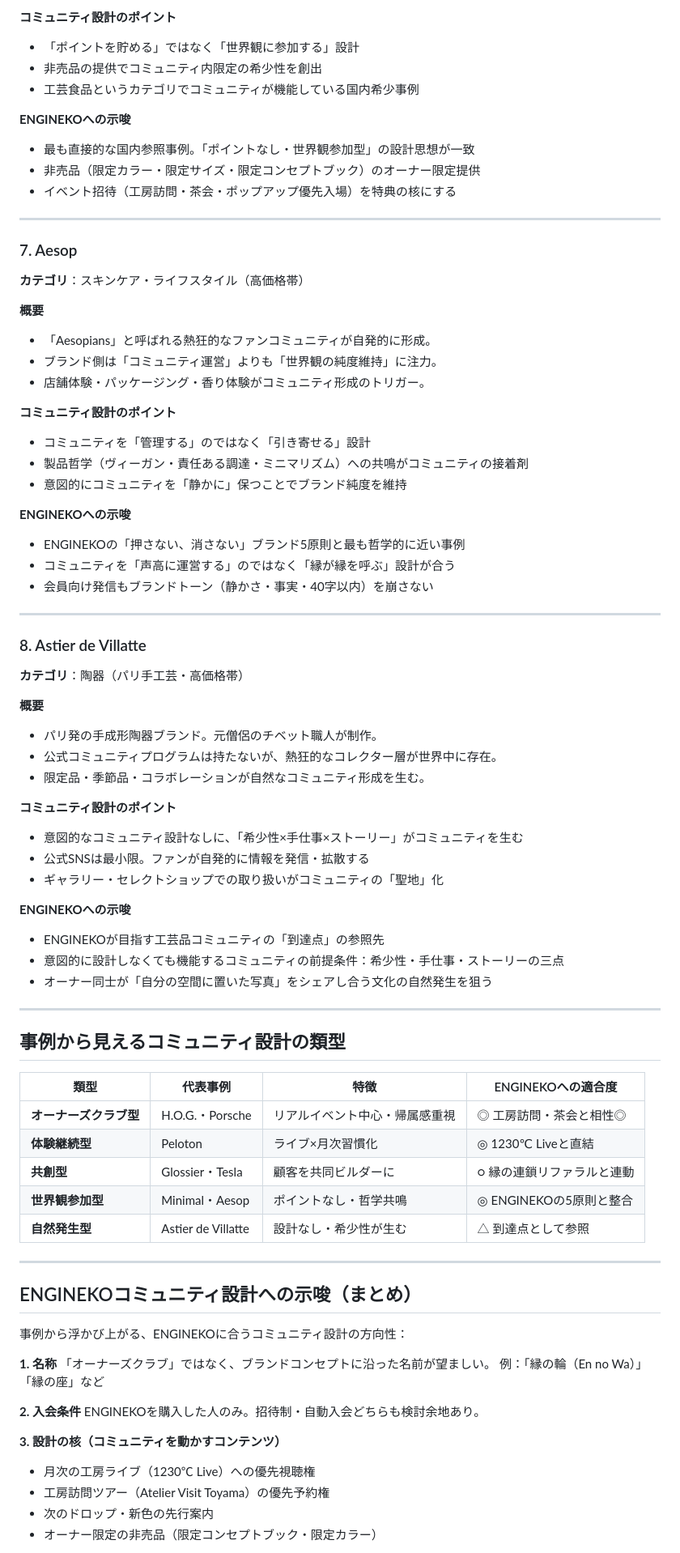
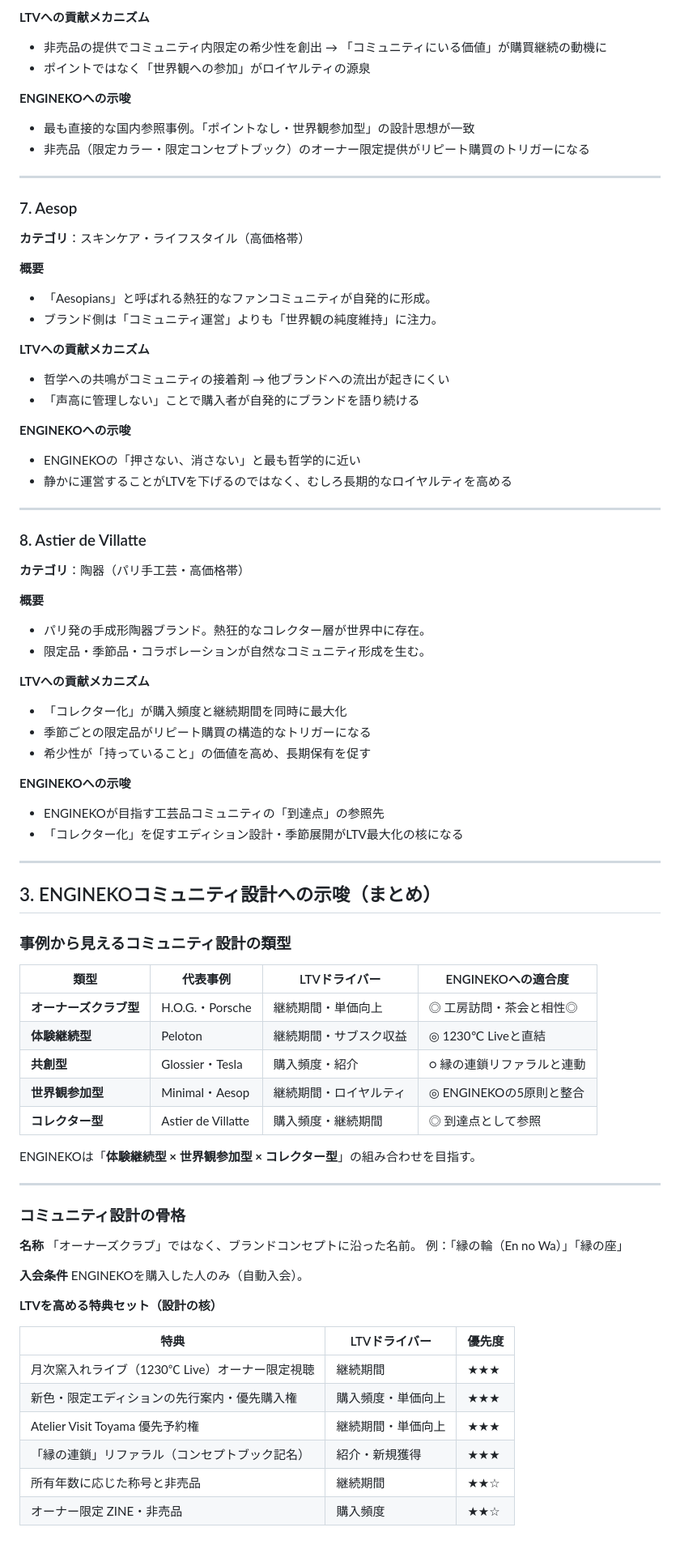
Before and after one commit to Daiki-highlite/engineko, a Markdown page: community/会員コミュニティ_事例リサーチ.md, the part around one of its changes. Shown at 81% size. GitHub-like rendering.

Commit message:
refactor(community): 構成を目的→事例→示唆の順に再編、LTV最大化を主目的に強化
Co-Authored-By: Claude Sonnet 4.6 <noreply@anthropic.com>

```diff
--- a/community/会員コミュニティ_事例リサーチ.md
+++ b/community/会員コミュニティ_事例リサーチ.md
@@ -141,13 +233,11 @@
 
-**コミュニティ設計のポイント**
-- 「ポイントを貯める」ではなく「世界観に参加する」設計
-- 非売品の提供でコミュニティ内限定の希少性を創出
-- 工芸食品というカテゴリでコミュニティが機能している国内希少事例
+**LTVへの貢献メカニズム**
+- 非売品の提供でコミュニティ内限定の希少性を創出 → 「コミュニティにいる価値」が購買継続の動機に
+- ポイントではなく「世界観への参加」がロイヤルティの源泉
 
 **ENGINEKOへの示唆**
 - 最も直接的な国内参照事例。「ポイントなし・世界観参加型」の設計思想が一致
-- 非売品（限定カラー・限定サイズ・限定コンセプトブック）のオーナー限定提供
-- イベント招待（工房訪問・茶会・ポップアップ優先入場）を特典の核にする
+- 非売品（限定カラー・限定コンセプトブック）のオーナー限定提供がリピート購買のトリガーになる
 
 ---
 
@@ -158,17 +248,14 @@
 **概要**
 - 「Aesopians」と呼ばれる熱狂的なファンコミュニティが自発的に形成。
 - ブランド側は「コミュニティ運営」よりも「世界観の純度維持」に注力。
-- 店舗体験・パッケージング・香り体験がコミュニティ形成のトリガー。
 
-**コミュニティ設計のポイント**
-- コミュニティを「管理する」のではなく「引き寄せる」設計
-- 製品哲学（ヴィーガン・責任ある調達・ミニマリズム）への共鳴がコミュニティの接着剤
-- 意図的にコミュニティを「静かに」保つことでブランド純度を維持
+**LTVへの貢献メカニズム**
+- 哲学への共鳴がコミュニティの接着剤 → 他ブランドへの流出が起きにくい
+- 「声高に管理しない」ことで購入者が自発的にブランドを語り続ける
 
 **ENGINEKOへの示唆**
-- ENGINEKOの「押さない、消さない」ブランド5原則と最も哲学的に近い事例
-- コミュニティを「声高に運営する」のではなく「縁が縁を呼ぶ」設計が合う
-- 会員向け発信もブランドトーン（静かさ・事実・40字以内）を崩さない
+- ENGINEKOの「押さない、消さない」と最も哲学的に近い
+- 静かに運営することがLTVを下げるのではなく、むしろ長期的なロイヤルティを高める
 
 ---
 
@@ -177,48 +264,53 @@
 **カテゴリ**：陶器（パリ手工芸・高価格帯）
 
 **概要**
-- パリ発の手成形陶器ブランド。元僧侶のチベット職人が制作。
-- 公式コミュニティプログラムは持たないが、熱狂的なコレクター層が世界中に存在。
+- パリ発の手成形陶器ブランド。熱狂的なコレクター層が世界中に存在。
 - 限定品・季節品・コラボレーションが自然なコミュニティ形成を生む。
 
-**コミュニティ設計のポイント**
-- 意図的なコミュニティ設計なしに、「希少性×手仕事×ストーリー」がコミュニティを生む
-- 公式SNSは最小限。ファンが自発的に情報を発信・拡散する
-- ギャラリー・セレクトショップでの取り扱いがコミュニティの「聖地」化
+**LTVへの貢献メカニズム**
+- 「コレクター化」が購入頻度と継続期間を同時に最大化
+- 季節ごとの限定品がリピート購買の構造的なトリガーになる
+- 希少性が「持っていること」の価値を高め、長期保有を促す
 
 **ENGINEKOへの示唆**
 - ENGINEKOが目指す工芸品コミュニティの「到達点」の参照先
-- 意図的に設計しなくても機能するコミュニティの前提条件：希少性・手仕事・ストーリーの三点
-- オーナー同士が「自分の空間に置いた写真」をシェアし合う文化の自然発生を狙う
+- 「コレクター化」を促すエディション設計・季節展開がLTV最大化の核になる
 
 ---
 
-## 事例から見えるコミュニティ設計の類型
+## 3. ENGINEKOコミュニティ設計への示唆（まとめ）
 
-| 類型 | 代表事例 | 特徴 | ENGINEKOへの適合度 |
-|------|---------|------|------------------|
-| **オーナーズクラブ型** | H.O.G.・Porsche | リアルイベント中心・帰属感重視 | ◎ 工房訪問・茶会と相性◎ |
-| **体験継続型** | Peloton | ライブ×月次習慣化 | ◎ 1230℃ Liveと直結 |
-| **共創型** | Glossier・Tesla | 顧客を共同ビルダーに | ○ 縁の連鎖リファラルと連動 |
-| **世界観参加型** | Minimal・Aesop | ポイントなし・哲学共鳴 | ◎ ENGINEKOの5原則と整合 |
-| **自然発生型** | Astier de Villatte | 設計なし・希少性が生む | △ 到達点として参照 |
+### 事例から見えるコミュニティ設計の類型
+
+| 類型 | 代表事例 | LTVドライバー | ENGINEKOへの適合度 |
+|------|---------|-------------|------------------|
+| **オーナーズクラブ型** | H.O.G.・Porsche | 継続期間・単価向上 | ◎ 工房訪問・茶会と相性◎ |
+| **体験継続型** | Peloton | 継続期間・サブスク収益 | ◎ 1230℃ Liveと直結 |
+| **共創型** | Glossier・Tesla | 購入頻度・紹介 | ○ 縁の連鎖リファラルと連動 |
+| **世界観参加型** | Minimal・Aesop | 継続期間・ロイヤルティ | ◎ ENGINEKOの5原則と整合 |
+| **コレクター型** | Astier de Villatte | 購入頻度・継続期間 | ◎ 到達点として参照 |
+
+ENGINEKOは「**体験継続型 × 世界観参加型 × コレクター型**」の組み合わせを目指す。
 
 ---
 
-## ENGINEKOコミュニティ設計への示唆（まとめ）
+### コミュニティ設計の骨格
 
-事例から浮かび上がる、ENGINEKOに合うコミュニティ設計の方向性：
+**名称**
+「オーナーズクラブ」ではなく、ブランドコンセプトに沿った名前。
+例：「縁の輪（En no Wa）」「縁の座」
 
-**1. 名称**
-「オーナーズクラブ」ではなく、ブランドコンセプトに沿った名前が望ましい。
-例：「縁の輪（En no Wa）」「縁の座」など
+**入会条件**
+ENGINEKOを購入した人のみ（自動入会）。
 
-**2. 入会条件**
-ENGINEKOを購入した人のみ。招待制・自動入会どちらも検討余地あり。
+**LTVを高める特典セット（設計の核）**
 
-**3. 設計の核（コミュニティを動かすコンテンツ）**
-- 月次の工房ライブ（1230℃ Live）への優先視聴権
-- 工房訪問ツアー（Atelier Visit Toyama）の優先予約権
-- 次のドロップ・新色の先行案内
-- オーナー限定の非売品（限定コンセプトブック・限定カラー）
+| 特典 | LTVドライバー | 優先度 |
+|------|-------------|--------|
+| 月次窯入れライブ（1230℃ Live）オーナー限定視聴 | 継続期間 | ★★★ |
+| 新色・限定エディションの先行案内・優先購入権 | 購入頻度・単価向上 | ★★★ |
+| Atelier Visit Toyama 優先予約権 | 継続期間・単価向上 | ★★★ |
+| 「縁の連鎖」リファラル（コンセプトブック記名） | 紹介・新規獲得 | ★★★ |
+| 所有年数に応じた称号と非売品 | 継続期間 | ★★☆ |
+| オーナー限定 ZINE・非売品 | 購入頻度 | ★★☆ |
 
```
Also changed, not shown: other parts of community/会員コミュニティ_事例リサーチ.md (+157 -161 lines).
